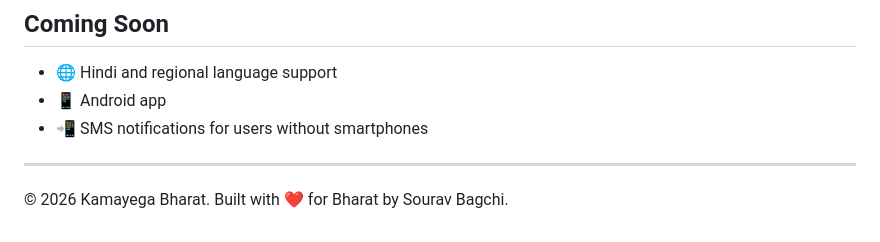
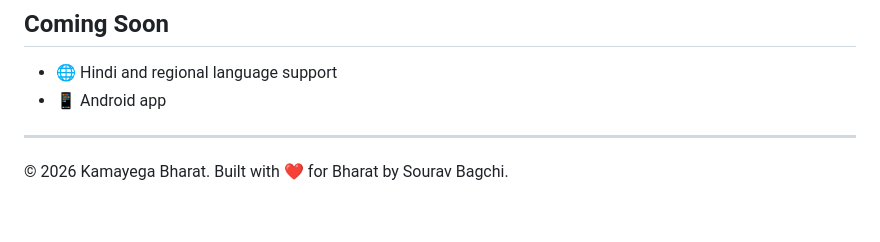
Before and after one commit to KamayegaBharat/Kamayega-Bharat, a Markdown page: README.md, the part around the change. Rendered like a GitHub page.

Commit message:
Remove SMS notifications feature from README

```diff
--- a/README.md
+++ b/README.md
@@ -81,8 +81,6 @@ Whether you are looking for your first job or hiring your next team member, Kama
 
 - 🌐 Hindi and regional language support
 - 📱 Android app
-- 📲 SMS notifications for users without smartphones
-
 ---
 
 © 2026 Kamayega Bharat. Built with ❤️ for Bharat by Sourav Bagchi.
```
